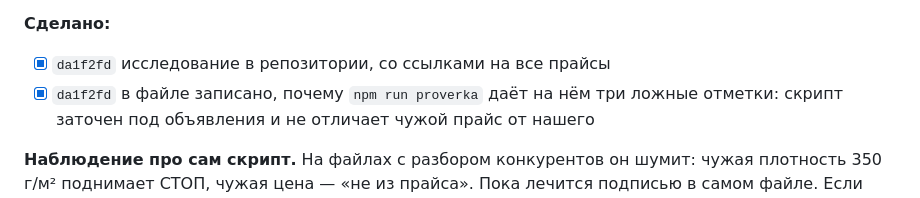
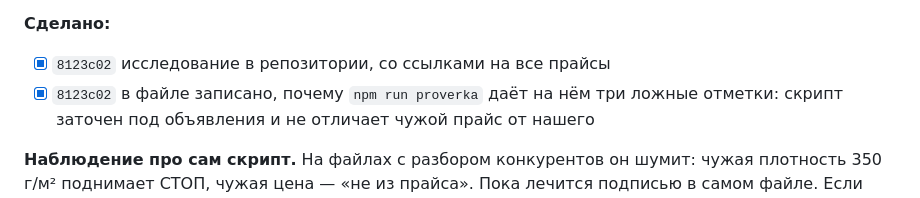
Before and after one commit to gulnaragold999m-tech/granat-kmv, a Markdown page: TASKS.md, the part around the change. Drawn GitHub-style.

Commit message:
Журнал: настоящий хэш

```diff
--- a/TASKS.md
+++ b/TASKS.md
@@ -1689,8 +1689,8 @@ Epson — «Ошибка», Canon Generic Plus — «Отключен», ска
 по другому поводу.
 
 **Сделано:**
-- [x] `da1f2fd` исследование в репозитории, со ссылками на все прайсы
-- [x] `da1f2fd` в файле записано, почему `npm run proverka` даёт на нём
+- [x] `8123c02` исследование в репозитории, со ссылками на все прайсы
+- [x] `8123c02` в файле записано, почему `npm run proverka` даёт на нём
       три ложные отметки: скрипт заточен под объявления и не отличает
       чужой прайс от нашего
 
```
